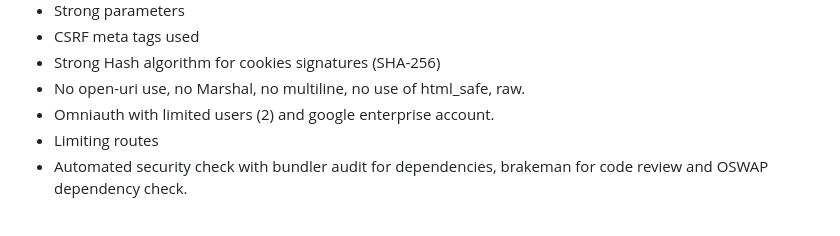
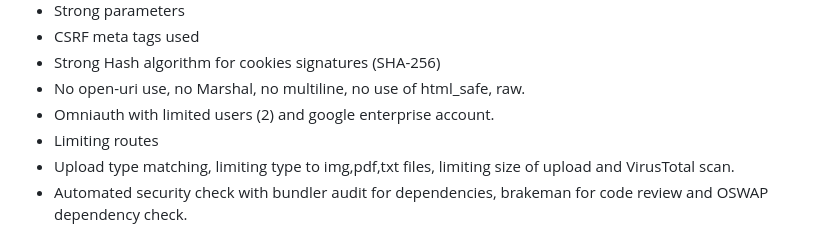
Before and after one commit to AngelLozan/scam-hitlist, a Markdown page: README.md, the part around the change. Drawn GitHub-style.

```diff
--- a/README.md
+++ b/README.md
@@ -101,6 +101,7 @@ end
 - No open-uri use, no Marshal, no multiline, no use of html_safe, raw.
 - Omniauth with limited users (2) and google enterprise account.
 - Limiting routes
+- Upload type matching, limiting type to img,pdf,txt files, limiting size of upload and VirusTotal scan.
 - Automated security check with bundler audit for dependencies, brakeman for code review and OSWAP dependency check.
 
 Alternatively run `dependency-check --out . --scan .` to run the dependency check and `bundle audit` for the gems.
```
